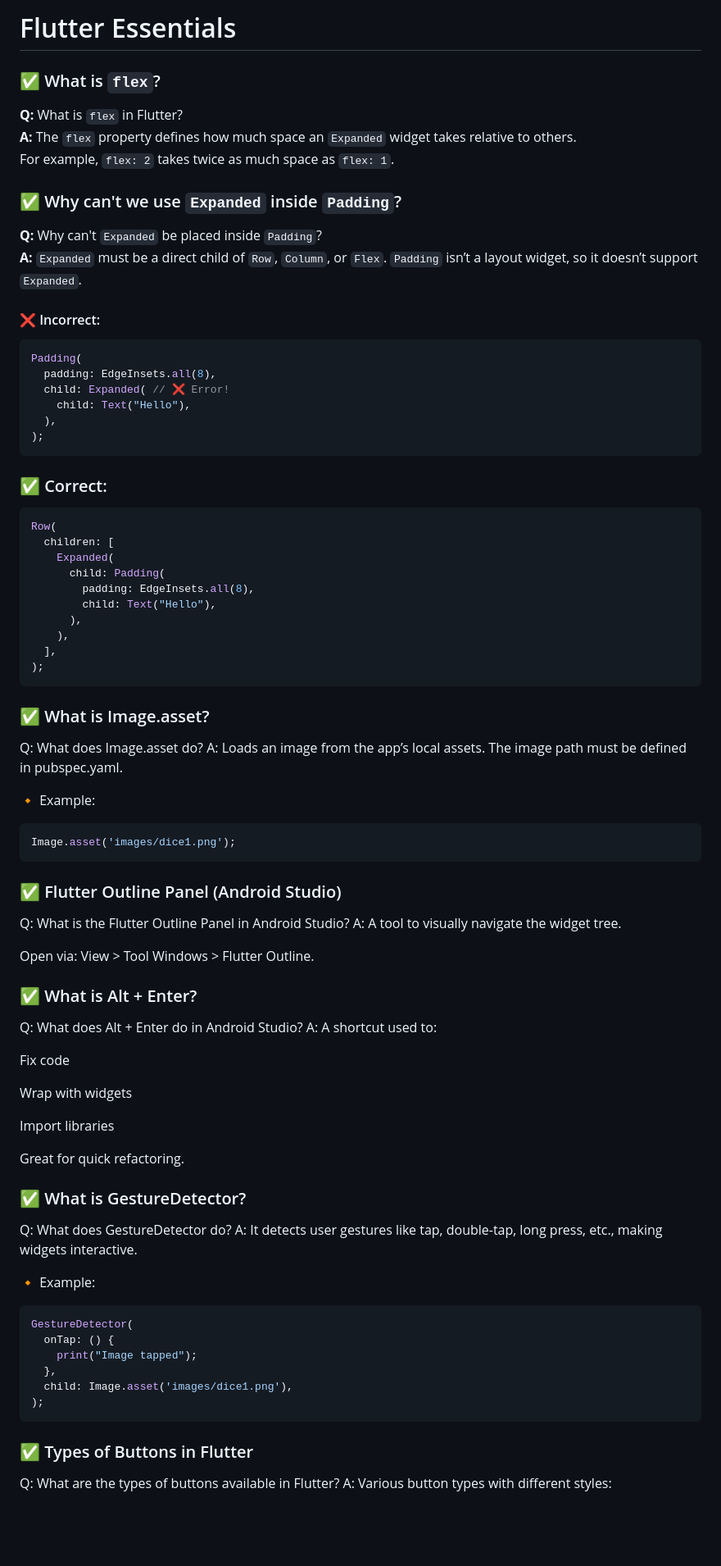
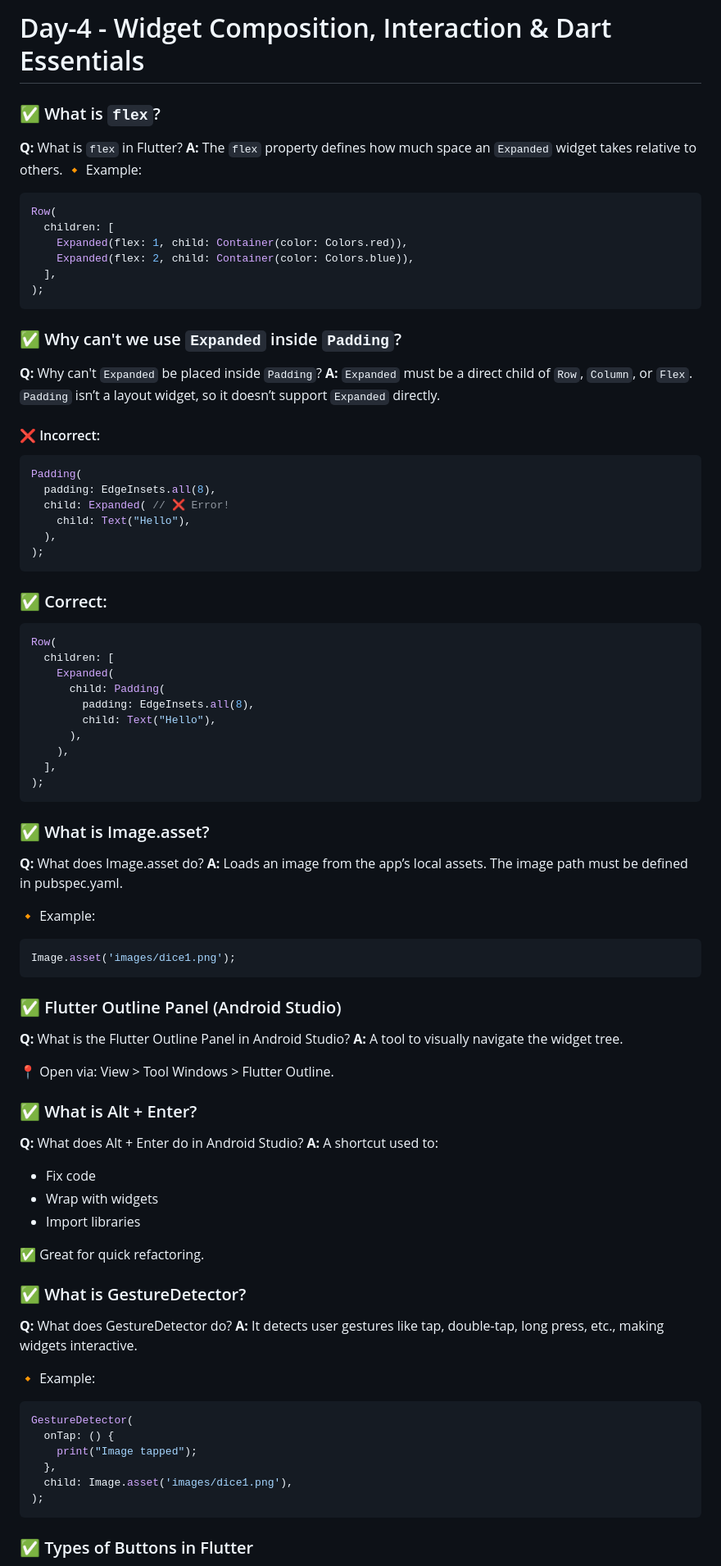
Before and after one commit to ghoshshawon/flutter-app-dev-bootcamp, a Markdown page: Notes/Day-4 - Widget Composition, Interaction & Dart Essentials.md, the part around one of its changes. Shown at 82% size. GitHub-like rendering; blank space fills up the shorter version.

````diff
--- a/Notes/Day-4 - Widget Composition, Interaction & Dart Essentials.md
+++ b/Notes/Day-4 - Widget Composition, Interaction & Dart Essentials.md
@@ -1,15 +1,27 @@
-# Flutter Essentials
+# Day-4 - Widget Composition, Interaction & Dart Essentials
 
 ### ✅ What is `flex`?
+
 **Q:** What is `flex` in Flutter?
 **A:** The `flex` property defines how much space an `Expanded` widget takes relative to others.
-For example, `flex: 2` takes twice as much space as `flex: 1`.
+🔸 Example:
+
+```dart
+Row(
+  children: [
+    Expanded(flex: 1, child: Container(color: Colors.red)),
+    Expanded(flex: 2, child: Container(color: Colors.blue)),
+  ],
+);
+```
 
 ### ✅ Why can't we use `Expanded` inside `Padding`?
+
 **Q:** Why can't `Expanded` be placed inside `Padding`?
-**A:** `Expanded` must be a direct child of `Row`, `Column`, or `Flex`. `Padding` isn’t a layout widget, so it doesn’t support `Expanded`.
+**A:** `Expanded` must be a direct child of `Row`, `Column`, or `Flex`. `Padding` isn’t a layout widget, so it doesn’t support `Expanded` directly.
 
 #### ❌ Incorrect:
+
 ```dart
 Padding(
   padding: EdgeInsets.all(8),
@@ -18,7 +30,9 @@ Padding(
   ),
 );
 ```
+
 ### ✅ Correct:
+
 ```dart
 Row(
   children: [
@@ -31,33 +45,43 @@ Row(
   ],
 );
 ```
+
 ### ✅ What is Image.asset?
-Q: What does Image.asset do? A: Loads an image from the app’s local assets. The image path must be defined in pubspec.yaml.
+
+**Q:** What does Image.asset do?
+**A:** Loads an image from the app’s local assets. The image path must be defined in pubspec.yaml.
 
 🔸 Example:
+
 ```dart
 Image.asset('images/dice1.png');
 ```
+
 ### ✅ Flutter Outline Panel (Android Studio)
-Q: What is the Flutter Outline Panel in Android Studio? A: A tool to visually navigate the widget tree.
 
-Open via: View > Tool Windows > Flutter Outline.
+**Q:** What is the Flutter Outline Panel in Android Studio?
+**A:** A tool to visually navigate the widget tree.
+
+📍 Open via: View > Tool Windows > Flutter Outline.
 
 ### ✅ What is Alt + Enter?
-Q: What does Alt + Enter do in Android Studio? A: A shortcut used to:
 
-Fix code
+**Q:** What does Alt + Enter do in Android Studio?
+**A:** A shortcut used to:
 
-Wrap with widgets
+* Fix code
+* Wrap with widgets
+* Import libraries
 
-Import libraries
-
-Great for quick refactoring.
+✅ Great for quick refactoring.
 
 ### ✅ What is GestureDetector?
-Q: What does GestureDetector do? A: It detects user gestures like tap, double-tap, long press, etc., making widgets interactive.
+
+**Q:** What does GestureDetector do?
+**A:** It detects user gestures like tap, double-tap, long press, etc., making widgets interactive.
 
 🔸 Example:
+
 ```dart
 GestureDetector(
   onTap: () {
@@ -66,6 +90,6 @@ GestureDetector(
   child: Image.asset('images/dice1.png'),
 );
 ```
+
 ### ✅ Types of Buttons in Flutter
-Q: What are the types of buttons available in Flutter? A: Various button types with different styles:
 
````
Also changed, not shown: other parts of Notes/Day-4 - Widget Composition, Interaction & Dart Essentials.md (+185 -29 lines).
